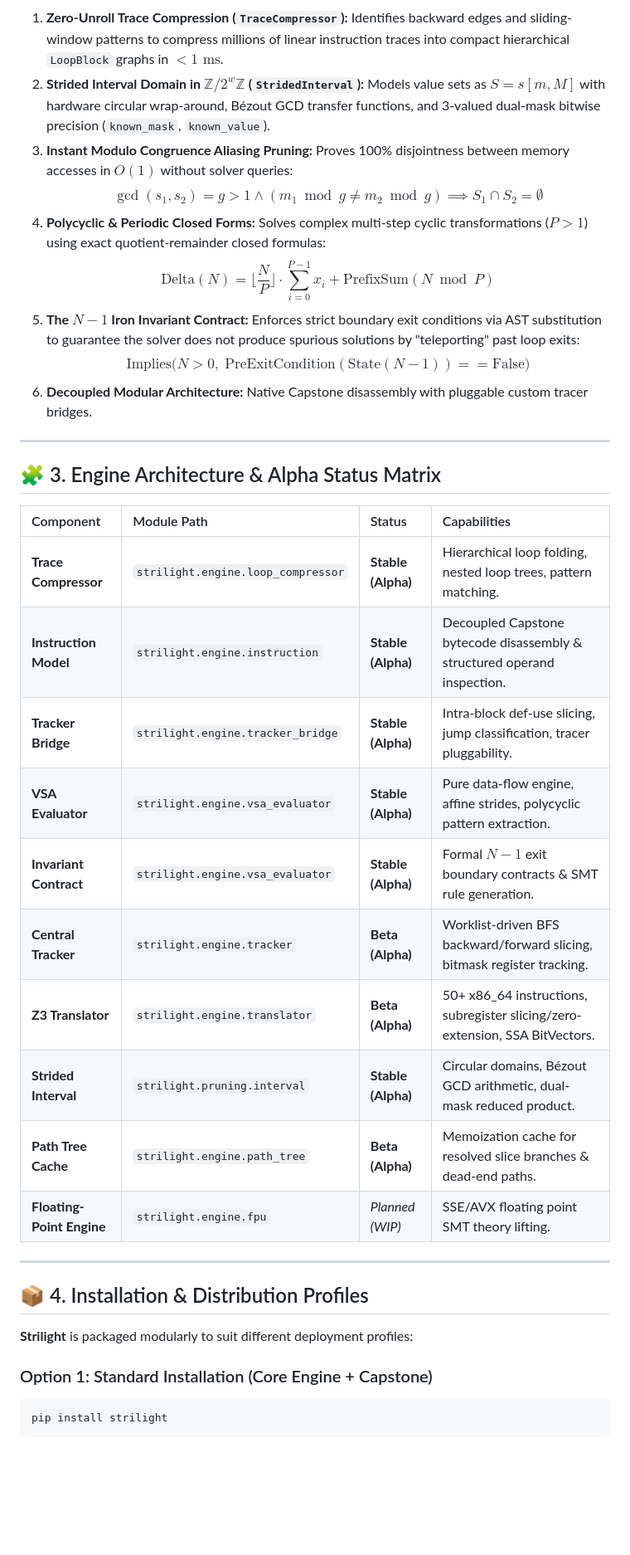
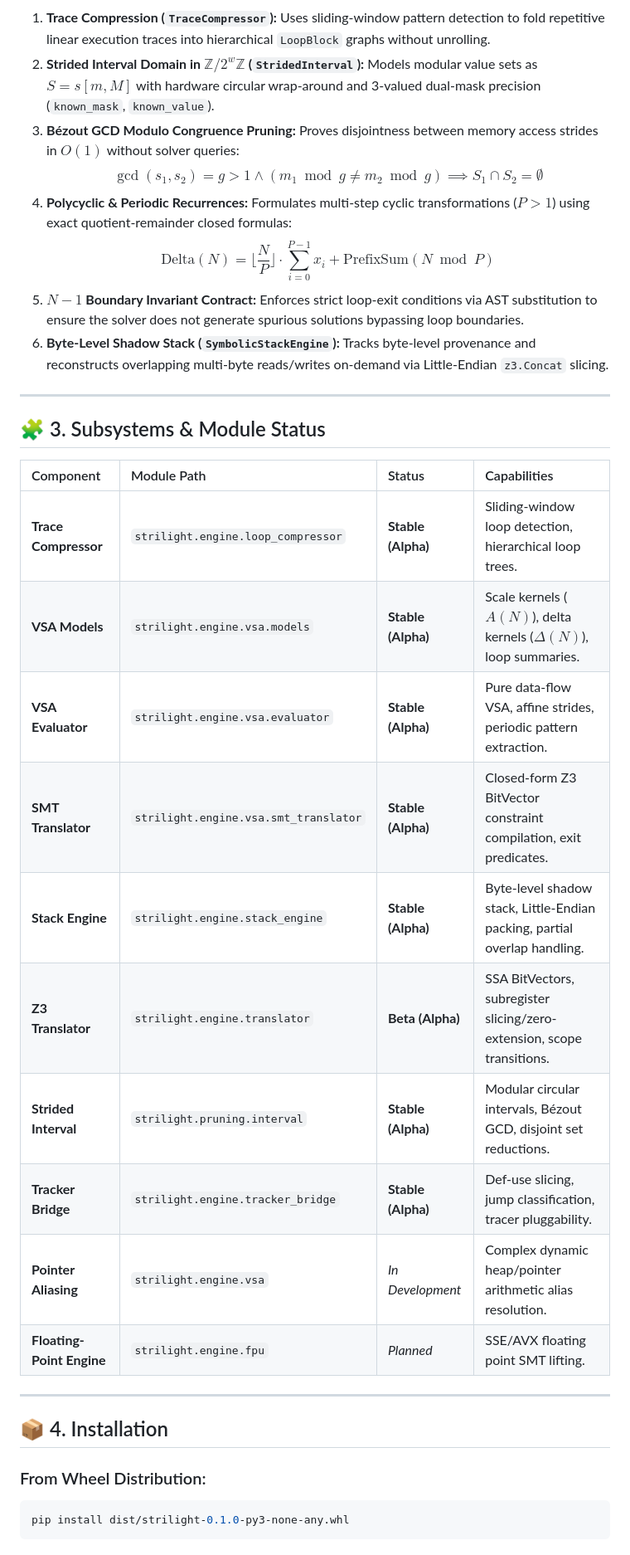
Before and after one commit to asama7706r-ui/strilight, a Markdown page: README.md, the part around one of its changes. Shown at 83% size. Drawn GitHub-style; blank space fills up the shorter version.

````diff
--- a/README.md
+++ b/README.md
@@ -64,40 +63,37 @@ graph TD
 ```
 
-1. **Zero-Unroll Trace Compression (`TraceCompressor`):** Identifies backward edges and sliding-window patterns to compress millions of linear instruction traces into compact hierarchical `LoopBlock` graphs in $<1\text{ ms}$.
-2. **Strided Interval Domain in $\mathbb{Z} / 2^w \mathbb{Z}$ (`StridedInterval`):** Models value sets as $S = s[m, M]$ with hardware circular wrap-around, Bézout GCD transfer functions, and 3-valued dual-mask bitwise precision (`known_mask`, `known_value`).
-3. **Instant Modulo Congruence Aliasing Pruning:** Proves 100% disjointness between memory accesses in $O(1)$ without solver queries:
+1. **Trace Compression (`TraceCompressor`):** Uses sliding-window pattern detection to fold repetitive linear execution traces into hierarchical `LoopBlock` graphs without unrolling.
+2. **Strided Interval Domain in $\mathbb{Z} / 2^w \mathbb{Z}$ (`StridedInterval`):** Models modular value sets as $S = s[m, M]$ with hardware circular wrap-around and 3-valued dual-mask precision (`known_mask`, `known_value`).
+3. **Bézout GCD Modulo Congruence Pruning:** Proves disjointness between memory access strides in $O(1)$ without solver queries:
    $$\gcd(s_1, s_2) = g > 1 \land (m_1 \bmod g \ne m_2 \bmod g) \implies S_1 \cap S_2 = \emptyset$$
-4. **Polycyclic & Periodic Closed Forms:** Solves complex multi-step cyclic transformations ($P > 1$) using exact quotient-remainder closed formulas:
+4. **Polycyclic & Periodic Recurrences:** Formulates multi-step cyclic transformations ($P > 1$) using exact quotient-remainder closed formulas:
    $$\text{Delta}(N) = \lfloor \frac{N}{P} \rfloor \cdot \sum_{i=0}^{P-1} x_i + \text{PrefixSum}(N \bmod P)$$
-5. **The $N-1$ Iron Invariant Contract:** Enforces strict boundary exit conditions via AST substitution to guarantee the solver does not produce spurious solutions by "teleporting" past loop exits:
-   $$\text{Implies}\Big( N > 0, \; \text{PreExitCondition}(\text{State}(N-1)) == \text{False} \Big)$$
-6. **Decoupled Modular Architecture:** Native Capstone disassembly with pluggable custom tracer bridges.
+5. **$N-1$ Boundary Invariant Contract:** Enforces strict loop-exit conditions via AST substitution to ensure the solver does not generate spurious solutions bypassing loop boundaries.
+6. **Byte-Level Shadow Stack (`SymbolicStackEngine`):** Tracks byte-level provenance and reconstructs overlapping multi-byte reads/writes on-demand via Little-Endian `z3.Concat` slicing.
 
 ---
 
-## 🧩 3. Engine Architecture & Alpha Status Matrix
+## 🧩 3. Subsystems & Module Status
 
 | Component | Module Path | Status | Capabilities |
 | :--- | :--- | :--- | :--- |
-| **Trace Compressor** | `strilight.engine.loop_compressor` | **Stable (Alpha)** | Hierarchical loop folding, nested loop trees, pattern matching. |
-| **Instruction Model** | `strilight.engine.instruction` | **Stable (Alpha)** | Decoupled Capstone bytecode disassembly & structured operand inspection. |
-| **Tracker Bridge** | `strilight.engine.tracker_bridge` | **Stable (Alpha)** | Intra-block def-use slicing, jump classification, tracer pluggability. |
-| **VSA Evaluator** | `strilight.engine.vsa_evaluator` | **Stable (Alpha)** | Pure data-flow engine, affine strides, polycyclic pattern extraction. |
-| **Invariant Contract** | `strilight.engine.vsa_evaluator` | **Stable (Alpha)** | Formal $N-1$ exit boundary contracts & SMT rule generation. |
-| **Central Tracker** | `strilight.engine.tracker` | **Beta (Alpha)** | Worklist-driven BFS backward/forward slicing, bitmask register tracking. |
-| **Z3 Translator** | `strilight.engine.translator` | **Beta (Alpha)** | 50+ x86_64 instructions, subregister slicing/zero-extension, SSA BitVectors. |
-| **Strided Interval** | `strilight.pruning.interval` | **Stable (Alpha)** | Circular domains, Bézout GCD arithmetic, dual-mask reduced product. |
-| **Path Tree Cache** | `strilight.engine.path_tree` | **Beta (Alpha)** | Memoization cache for resolved slice branches & dead-end paths. |
-| **Floating-Point Engine** | `strilight.engine.fpu` | *Planned (WIP)* | SSE/AVX floating point SMT theory lifting. |
+| **Trace Compressor** | `strilight.engine.loop_compressor` | **Stable (Alpha)** | Sliding-window loop detection, hierarchical loop trees. |
+| **VSA Models** | `strilight.engine.vsa.models` | **Stable (Alpha)** | Scale kernels ($A(N)$), delta kernels ($\Delta(N)$), loop summaries. |
+| **VSA Evaluator** | `strilight.engine.vsa.evaluator` | **Stable (Alpha)** | Pure data-flow VSA, affine strides, periodic pattern extraction. |
+| **SMT Translator** | `strilight.engine.vsa.smt_translator` | **Stable (Alpha)** | Closed-form Z3 BitVector constraint compilation, exit predicates. |
+| **Stack Engine** | `strilight.engine.stack_engine` | **Stable (Alpha)** | Byte-level shadow stack, Little-Endian packing, partial overlap handling. |
+| **Z3 Translator** | `strilight.engine.translator` | **Beta (Alpha)** | SSA BitVectors, subregister slicing/zero-extension, scope transitions. |
+| **Strided Interval** | `strilight.pruning.interval` | **Stable (Alpha)** | Modular circular intervals, Bézout GCD, disjoint set reductions. |
+| **Tracker Bridge** | `strilight.engine.tracker_bridge` | **Stable (Alpha)** | Def-use slicing, jump classification, tracer pluggability. |
+| **Pointer Aliasing** | `strilight.engine.vsa` | *In Development* | Complex dynamic heap/pointer arithmetic alias resolution. |
+| **Floating-Point Engine** | `strilight.engine.fpu` | *Planned* | SSE/AVX floating point SMT lifting. |
 
 ---
 
-## 📦 4. Installation & Distribution Profiles
+## 📦 4. Installation
 
-**Strilight** is packaged modularly to suit different deployment profiles:
-
-### Option 1: Standard Installation (Core Engine + Capstone)
+### From Wheel Distribution:
 ```bash
-pip install strilight
+pip install dist/strilight-0.1.0-py3-none-any.whl
 ```
 
````
Also changed, not shown: other parts of README.md (+79 -114 lines).
